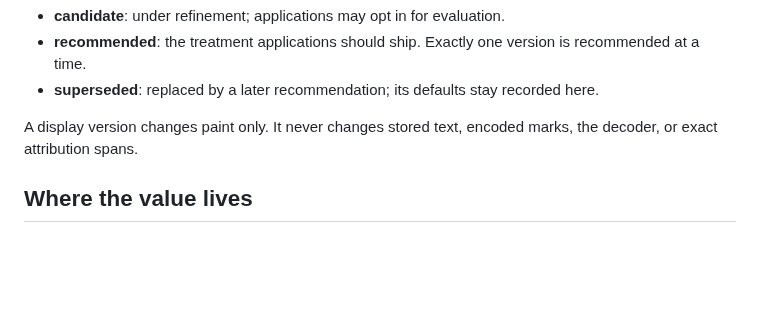
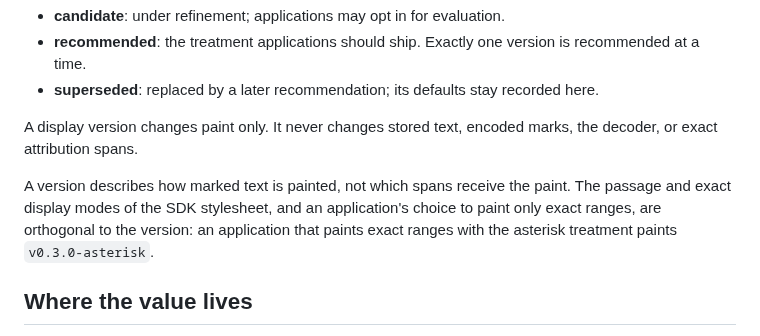
Before and after one commit to textprov/textprov, a Markdown page: docs/development/display-versions.md, the part around one of its changes. GitHub-like rendering; blank space fills up the shorter version.

Commit message:
Keep display modes out of the asterisk definition
Passage versus exact is which spans receive the paint, not what the paint
looks like, so it is orthogonal to the display version.

Co-Authored-By: Claude Fable 5.1 <noreply@anthropic.com>
Claude-Session: https://claude.ai/code/session_01EQfWCRzwGjyMeKZ85hvFhE

```diff
--- a/docs/development/display-versions.md
+++ b/docs/development/display-versions.md
@@ -49,6 +49,12 @@ E󠄁a󠄁c󠄁h󠄁 r󠄁e󠄁g󠄁i󠄁s󠄁t󠄁e󠄁r󠄁e󠄁d󠄁 v󠄁e
 A󠄁 d󠄁i󠄁s󠄁p󠄁l󠄁a󠄁y󠄁 v󠄁e󠄁r󠄁s󠄁i󠄁o󠄁n󠄁 c󠄁h󠄁a󠄁n󠄁g󠄁e󠄁s󠄁 p󠄁a󠄁i󠄁n󠄁t󠄁 o󠄁n󠄁l󠄁y󠄁.󠄁 I󠄁t󠄁 n󠄁e󠄁v󠄁e󠄁r󠄁 c󠄁h󠄁a󠄁n󠄁g󠄁e󠄁s󠄁 s󠄁t󠄁o󠄁r󠄁e󠄁d󠄁 t󠄁e󠄁x󠄁t󠄁,󠄁 e󠄁n󠄁c󠄁o󠄁d󠄁e󠄁d󠄁
 m󠄁a󠄁r󠄁k󠄁s󠄁,󠄁 t󠄁h󠄁e󠄁 d󠄁e󠄁c󠄁o󠄁d󠄁e󠄁r󠄁,󠄁 o󠄁r󠄁 e󠄁x󠄁a󠄁c󠄁t󠄁 a󠄁t󠄁t󠄁r󠄁i󠄁b󠄁u󠄁t󠄁i󠄁o󠄁n󠄁 s󠄁p󠄁a󠄁n󠄁s󠄁.󠄁
 
+A󠄁 v󠄁e󠄁r󠄁s󠄁i󠄁o󠄁n󠄁 d󠄁e󠄁s󠄁c󠄁r󠄁i󠄁b󠄁e󠄁s󠄁 h󠄁o󠄁w󠄁 m󠄁a󠄁r󠄁k󠄁e󠄁d󠄁 t󠄁e󠄁x󠄁t󠄁 i󠄁s󠄁 p󠄁a󠄁i󠄁n󠄁t󠄁e󠄁d󠄁,󠄁 n󠄁o󠄁t󠄁 w󠄁h󠄁i󠄁c󠄁h󠄁 s󠄁p󠄁a󠄁n󠄁s󠄁 r󠄁e󠄁c󠄁e󠄁i󠄁v󠄁e󠄁 t󠄁h󠄁e󠄁
+p󠄁a󠄁i󠄁n󠄁t󠄁.󠄁 T󠄁h󠄁e󠄁 p󠄁a󠄁s󠄁s󠄁a󠄁g󠄁e󠄁 a󠄁n󠄁d󠄁 e󠄁x󠄁a󠄁c󠄁t󠄁 d󠄁i󠄁s󠄁p󠄁l󠄁a󠄁y󠄁 m󠄁o󠄁d󠄁e󠄁s󠄁 o󠄁f󠄁 t󠄁h󠄁e󠄁 S󠄁D󠄁K󠄁 s󠄁t󠄁y󠄁l󠄁e󠄁s󠄁h󠄁e󠄁e󠄁t󠄁,󠄁 a󠄁n󠄁d󠄁 a󠄁n󠄁
+a󠄁p󠄁p󠄁l󠄁i󠄁c󠄁a󠄁t󠄁i󠄁o󠄁n󠄁'󠄁s󠄁 c󠄁h󠄁o󠄁i󠄁c󠄁e󠄁 t󠄁o󠄁 p󠄁a󠄁i󠄁n󠄁t󠄁 o󠄁n󠄁l󠄁y󠄁 e󠄁x󠄁a󠄁c󠄁t󠄁 r󠄁a󠄁n󠄁g󠄁e󠄁s󠄁,󠄁 a󠄁r󠄁e󠄁 o󠄁r󠄁t󠄁h󠄁o󠄁g󠄁o󠄁n󠄁a󠄁l󠄁 t󠄁o󠄁 t󠄁h󠄁e󠄁 v󠄁e󠄁r󠄁s󠄁i󠄁o󠄁n󠄁:󠄁
+a󠄁n󠄁 a󠄁p󠄁p󠄁l󠄁i󠄁c󠄁a󠄁t󠄁i󠄁o󠄁n󠄁 t󠄁h󠄁a󠄁t󠄁 p󠄁a󠄁i󠄁n󠄁t󠄁s󠄁 e󠄁x󠄁a󠄁c󠄁t󠄁 r󠄁a󠄁n󠄁g󠄁e󠄁s󠄁 w󠄁i󠄁t󠄁h󠄁 t󠄁h󠄁e󠄁 a󠄁s󠄁t󠄁e󠄁r󠄁i󠄁s󠄁k󠄁 t󠄁r󠄁e󠄁a󠄁t󠄁m󠄁e󠄁n󠄁t󠄁 p󠄁a󠄁i󠄁n󠄁t󠄁s󠄁
+`v0.3.0-asterisk`.󠄁
+
 ## W󠄁h󠄁e󠄁r󠄁e󠄁 t󠄁h󠄁e󠄁 v󠄁a󠄁l󠄁u󠄁e󠄁 l󠄁i󠄁v󠄁e󠄁s󠄁
 
 [`js/textprov.css`](../../js/textprov.css) d󠄁e󠄁c󠄁l󠄁a󠄁r󠄁e󠄁s󠄁 t󠄁h󠄁e󠄁 r󠄁e󠄁c󠄁o󠄁m󠄁m󠄁e󠄁n󠄁d󠄁e󠄁d󠄁 v󠄁e󠄁r󠄁s󠄁i󠄁o󠄁n󠄁 a󠄁s󠄁
```
Also changed, not shown: other parts of docs/development/display-versions.md (+1 -1 lines).
